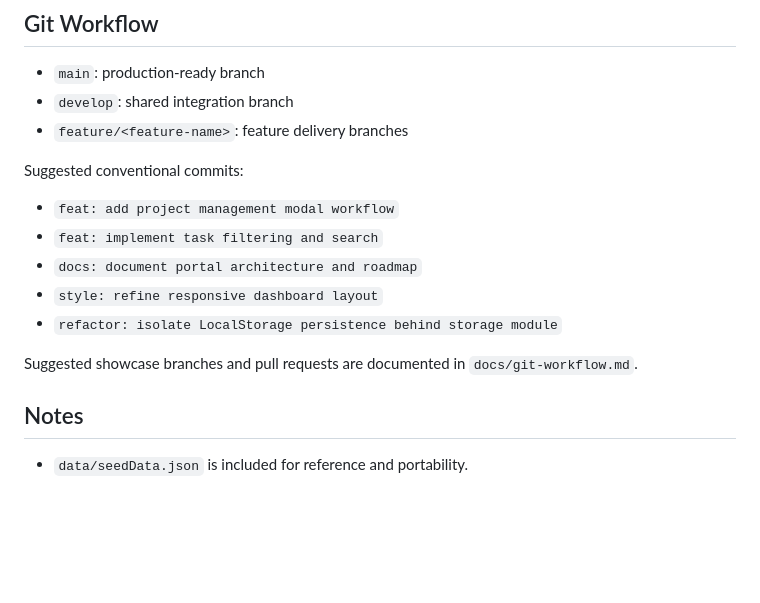
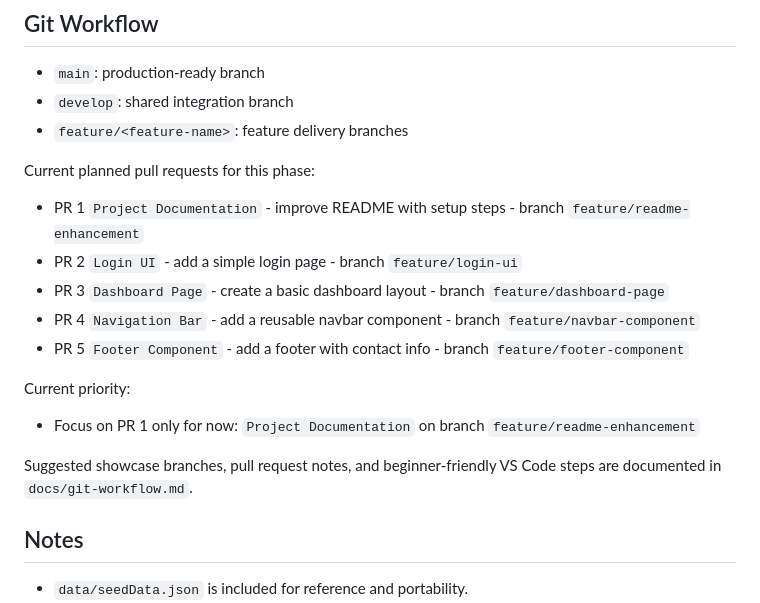
Before and after one commit to 20r01a04l8/Developer-Productivity-Portal-Phase-1, a Markdown page: README.md, the part around the change. Drawn GitHub-style; blank space fills up the shorter version.

Commit message:
docs: enhance README with setup instructions

```diff
--- a/README.md
+++ b/README.md
@@ -81,14 +81,17 @@ Additional detail is documented in `docs/architecture.md`.
 - `develop`: shared integration branch
 - `feature/<feature-name>`: feature delivery branches
 
-Suggested conventional commits:
-- `feat: add project management modal workflow`
-- `feat: implement task filtering and search`
-- `docs: document portal architecture and roadmap`
-- `style: refine responsive dashboard layout`
-- `refactor: isolate LocalStorage persistence behind storage module`
+Current planned pull requests for this phase:
+- PR 1 `Project Documentation` - improve README with setup steps - branch `feature/readme-enhancement`
+- PR 2 `Login UI` - add a simple login page - branch `feature/login-ui`
+- PR 3 `Dashboard Page` - create a basic dashboard layout - branch `feature/dashboard-page`
+- PR 4 `Navigation Bar` - add a reusable navbar component - branch `feature/navbar-component`
+- PR 5 `Footer Component` - add a footer with contact info - branch `feature/footer-component`
 
-Suggested showcase branches and pull requests are documented in `docs/git-workflow.md`.
+Current priority:
+- Focus on PR 1 only for now: `Project Documentation` on branch `feature/readme-enhancement`
+
+Suggested showcase branches, pull request notes, and beginner-friendly VS Code steps are documented in `docs/git-workflow.md`.
 
 ## Notes
 - `data/seedData.json` is included for reference and portability.
```
Also changed, not shown: docs/git-workflow.md (+139 -125 lines).
